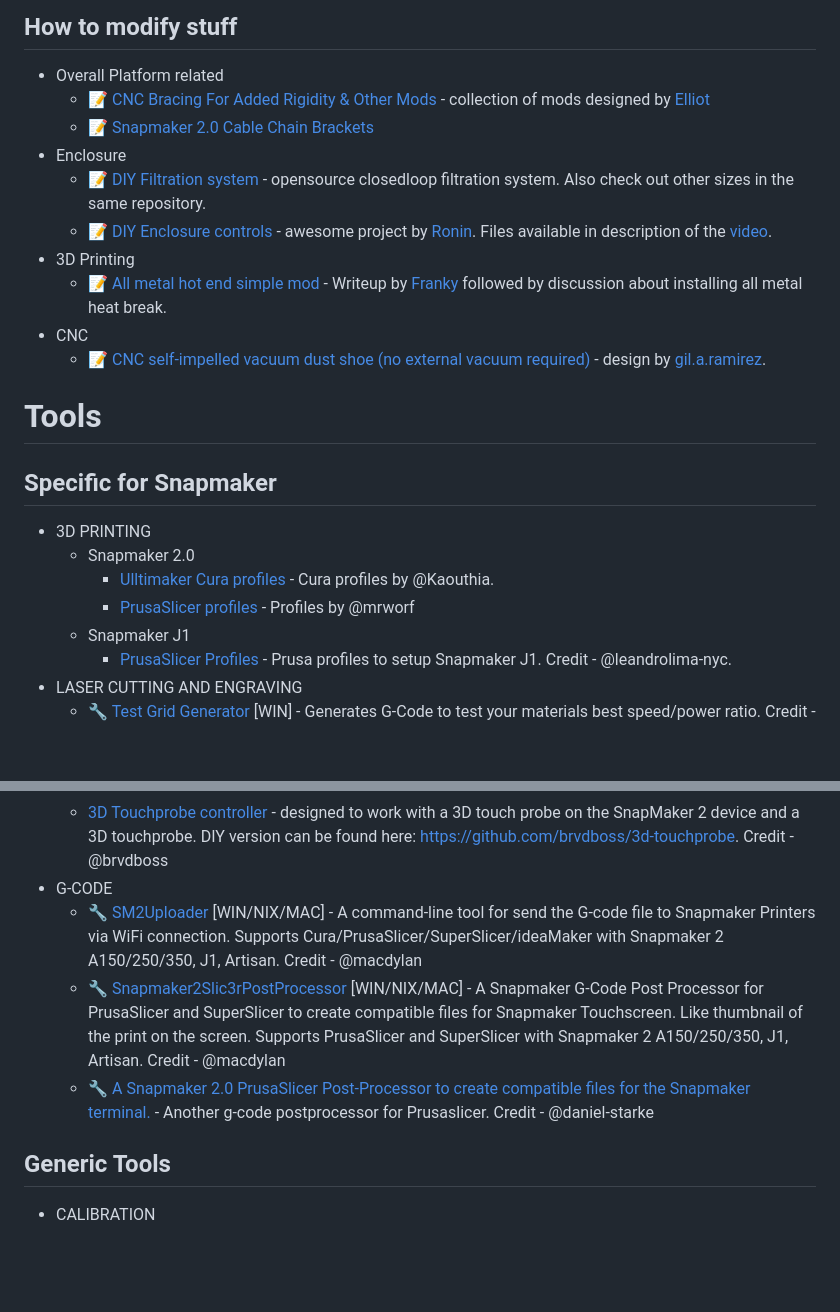
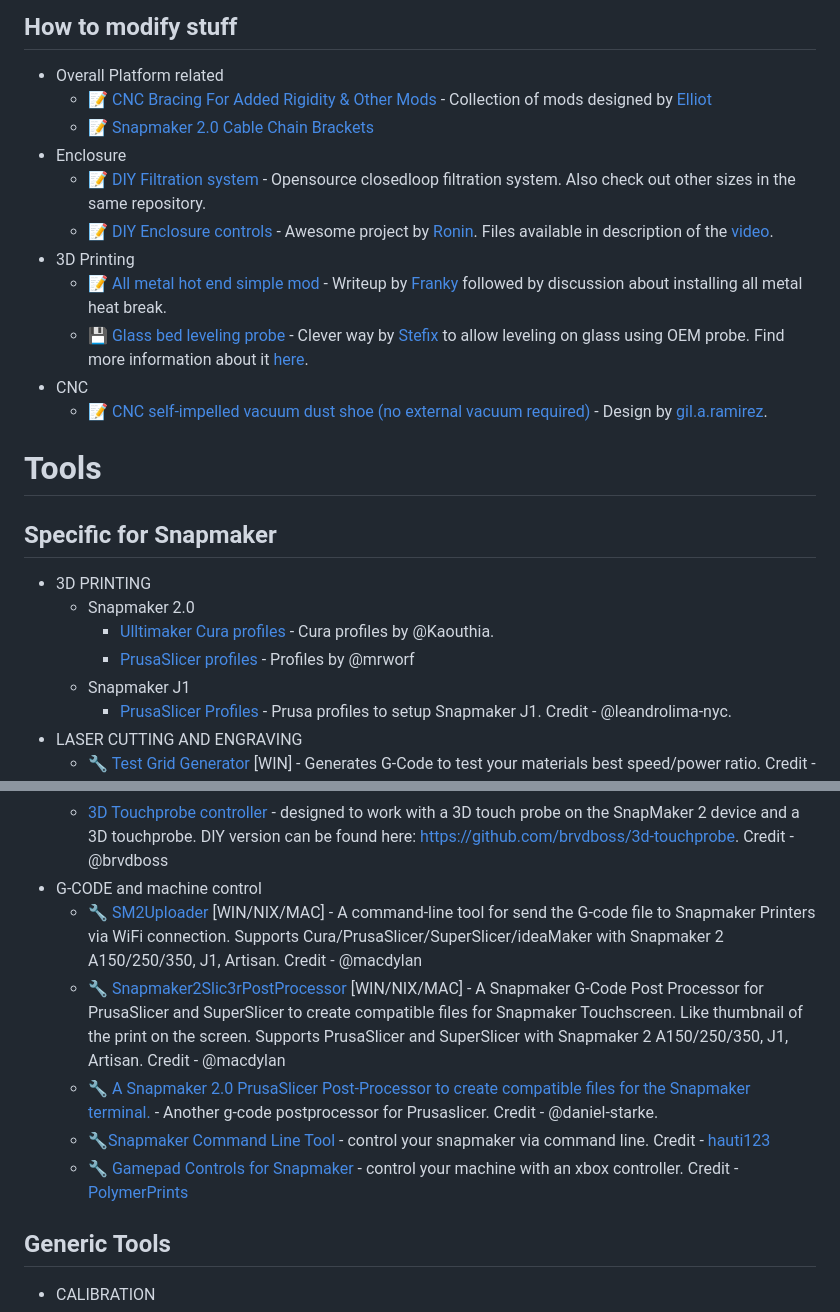
Before and after one commit to shurushetr/awesome-snapmaker, a Markdown page: readme.md, 2 parts joined by grey strips. Rendered like a GitHub page; blank space fills up the shorter version.

```diff
--- a/readme.md
+++ b/readme.md
@@ -92,23 +92,24 @@ Legend: 📝 blog posts · 💡 examples · 📚 docs · 🔧 tools · 📹 talk
   - 💾 [E-Step calibration](/files/pdf/e-step_calibration.pdf) - Writeup by [Mxbrnr](https://forum.snapmaker.com/u/Mxbrnr) for e-steps calibration.
 ## How to modify stuff
 - Overall Platform related
-  - 📝 [CNC Bracing For Added Rigidity & Other Mods](https://forum.snapmaker.com/t/cnc-bracing-for-added-rigidity-other-mods/29444) - collection of mods designed by [Elliot](https://forum.snapmaker.com/u/Elliot)
+  - 📝 [CNC Bracing For Added Rigidity & Other Mods](https://forum.snapmaker.com/t/cnc-bracing-for-added-rigidity-other-mods/29444) - Collection of mods designed by [Elliot](https://forum.snapmaker.com/u/Elliot)
   - 📝 [Snapmaker 2.0 Cable Chain Brackets](https://www.thingiverse.com/thing:4909694)
 - Enclosure
-  - 📝 [DIY Filtration system](https://github.com/nevermore3d/Nevermore_Micro) - opensource closedloop filtration system. Also check out other sizes in the same repository.
-  - 📝 [DIY Enclosure controls](https://forum.snapmaker.com/t/diy-enclosure-controller-prototype-on-arduino/22094) - awesome project by [Ronin](https://forum.snapmaker.com/u/Ronin). Files available in description of the [video](https://www.youtube.com/watch?v=9gOlhEzB8m4).
+  - 📝 [DIY Filtration system](https://github.com/nevermore3d/Nevermore_Micro) - Opensource closedloop filtration system. Also check out other sizes in the same repository.
+  - 📝 [DIY Enclosure controls](https://forum.snapmaker.com/t/diy-enclosure-controller-prototype-on-arduino/22094) - Awesome project by [Ronin](https://forum.snapmaker.com/u/Ronin). Files available in description of the [video](https://www.youtube.com/watch?v=9gOlhEzB8m4).
 - 3D Printing
   - 📝 [All metal hot end simple mod](https://forum.snapmaker.com/t/fyi-snapmaker-2-all-metal-hotend-simple-mod/10046/63) - Writeup by [Franky](https://forum.snapmaker.com/u/Franky) followed by discussion about installing all metal heat break.
+  - 💾 [Glass bed leveling probe](files/models/FiFix_glass_probe_mod_by_stefix.zip) - Clever way by [Stefix](https://forum.snapmaker.com/u/stefix/) to allow leveling on glass using OEM probe. Find more information about it [here](https://forum.snapmaker.com/t/for-all-who-want-level-on-glass/12437).
 - CNC
-  - 📝 [CNC self-impelled vacuum dust shoe (no external vacuum required)](https://forum.snapmaker.com/t/cnc-self-impelled-vacuum-dust-shoe-no-external-vacuum-required/24972) - design by [gil.a.ramirez](https://forum.snapmaker.com/u/gil.a.ramirez).
+  - 📝 [CNC self-impelled vacuum dust shoe (no external vacuum required)](https://forum.snapmaker.com/t/cnc-self-impelled-vacuum-dust-shoe-no-external-vacuum-required/24972) - Design by [gil.a.ramirez](https://forum.snapmaker.com/u/gil.a.ramirez).
 
 
 # Tools
 ## Specific for Snapmaker
 - 3D PRINTING
-  - Snapmaker 2.0
-    - [Ulltimaker Cura profiles ](https://github.com/Kaouthia/Snapmaker-2) - Cura profiles by @Kaouthia.
-    - [PrusaSlicer profiles](https://github.com/mrworf/snapmaker-prusa) - Profiles by @mrworf
+   - Snapmaker 2.0
+      - [Ulltimaker Cura profiles ](https://github.com/Kaouthia/Snapmaker-2) - Cura profiles by @Kaouthia.
+      - [PrusaSlicer profiles](https://github.com/mrworf/snapmaker-prusa) - Profiles by @mrworf
   - Snapmaker J1
     - [PrusaSlicer Profiles](https://github.com/leandrolima-nyc/SnapmakerJ1) - Prusa profiles to setup Snapmaker J1. Credit - @leandrolima-nyc.
 - LASER CUTTING AND ENGRAVING
@@ -119,10 +120,12 @@ Legend: 📝 blog posts · 💡 examples · 📚 docs · 🔧 tools · 📹 talk
   - 🔧 [Fusion360 Post Processor](https://github.com/nunorvoliveira/snapmaker-2.0/tree/main/Fusion%20360) - Fusion360 postprocessor. Credit - @nunorvoliveira.
   - 🔧 [Snapmaker2Postprocessor](https://github.com/clsergent/Snapmaker2Postprocessor) - FreeCAD postporcessor. Credit - @clsergent.
   - [3D Touchprobe controller](https://github.com/brvdboss/3D-touchprobe-controller) - designed to work with a 3D touch probe on the SnapMaker 2 device and a 3D touchprobe. DIY version can be found here: https://github.com/brvdboss/3d-touchprobe. Credit - @brvdboss
-- G-CODE
+- G-CODE and machine control
   - 🔧 [SM2Uploader](https://github.com/macdylan/sm2uploader) [WIN/NIX/MAC] - A command-line tool for send the G-code file to Snapmaker Printers via WiFi connection. Supports Cura/PrusaSlicer/SuperSlicer/ideaMaker with Snapmaker 2 A150/250/350, J1, Artisan. Credit - @macdylan
   - 🔧 [Snapmaker2Slic3rPostProcessor](https://github.com/macdylan/Snapmaker2Slic3rPostProcessor) [WIN/NIX/MAC] - A Snapmaker G-Code Post Processor for PrusaSlicer and SuperSlicer to create compatible files for Snapmaker Touchscreen. Like thumbnail of the print on the screen. Supports PrusaSlicer and SuperSlicer with Snapmaker 2 A150/250/350, J1, Artisan. Credit - @macdylan
-   - 🔧 [A Snapmaker 2.0 PrusaSlicer Post-Processor to create compatible files for the Snapmaker terminal.](https://github.com/daniel-starke/sm2pspp) - Another g-code postprocessor for Prusaslicer. Credit - @daniel-starke
+   - 🔧 [A Snapmaker 2.0 PrusaSlicer Post-Processor to create compatible files for the Snapmaker terminal.](https://github.com/daniel-starke/sm2pspp) - Another g-code postprocessor for Prusaslicer. Credit - @daniel-starke.
+   - 🔧[Snapmaker Command Line Tool](https://github.com/hauti123/Snapmaker) - control your snapmaker via command line. Credit - [hauti123](https://github.com/hauti123)
+   - 🔧 [Gamepad Controls for Snapmaker](https://github.com/PolymerPrints/snapmaker-gamepad-control) - control your machine with an xbox controller. Credit - [PolymerPrints](https://github.com/PolymerPrints)
 
 
 ## Generic Tools
```
Also changed, not shown: other parts of readme.md (+3 -3 lines).
